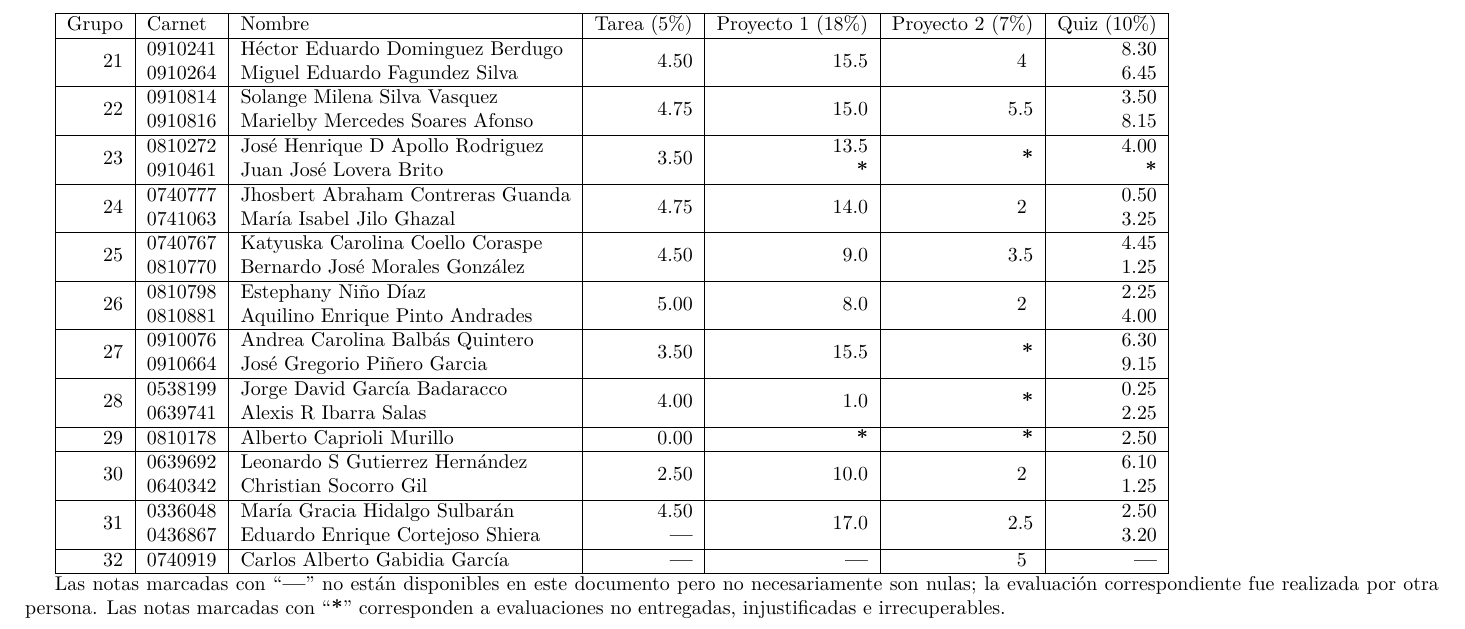
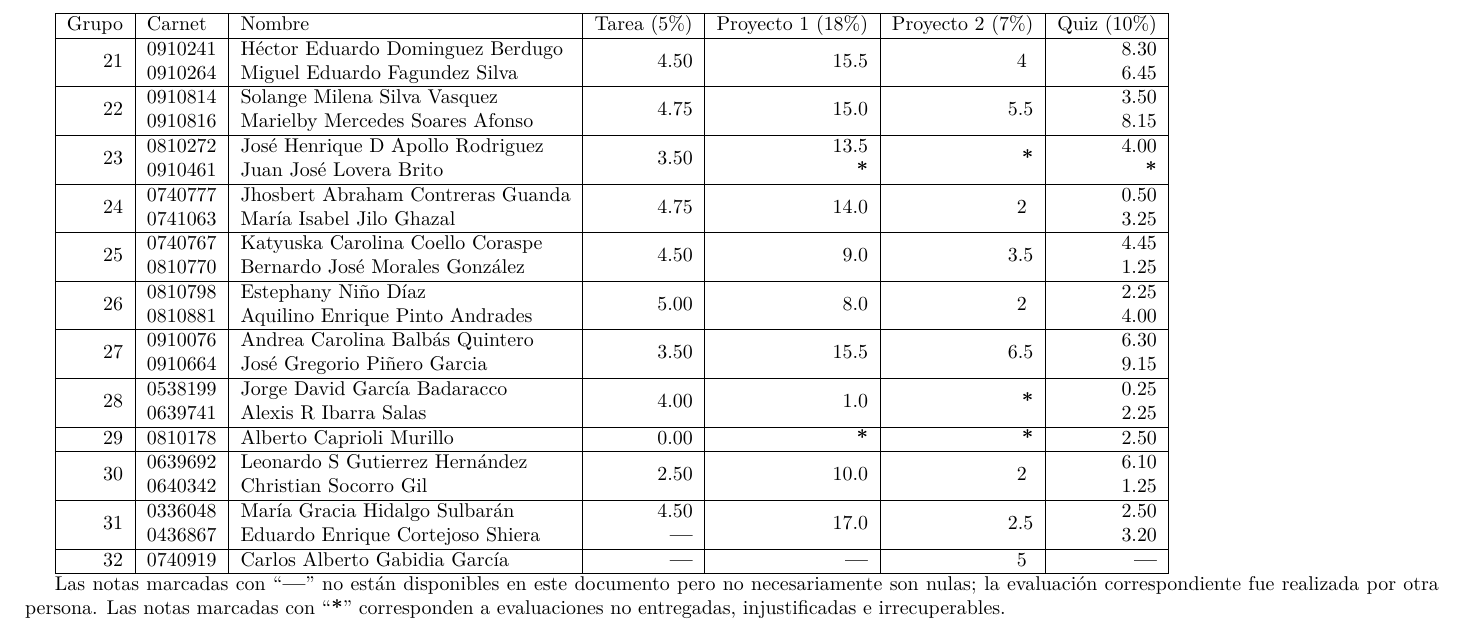
Before and after one commit to Targen/CI3825, a LaTeX document (notas/notas.tex): part of the page, cut so that both start at the same text. Compiled offline with XeLaTeX.

Commit message:
Nota del proyecto 2 del grupo 27 que faltó tabular

```diff
--- a/notas/notas.tex
+++ b/notas/notas.tex
@@ -41,7 +41,7 @@
                 & 0810881 & Aquilino Enrique Pinto Andrades   &                       &                       &                       & 4.00 \\
 
                 \hline \multirow{2}{*}{27}
-                & 0910076 & Andrea Carolina Balbás Quintero   & \multirow{2}{*}{3.50} & \multirow{2}{*}{15.5} & \multirow{2}{*}{\NoE} & 6.30 \\
+                & 0910076 & Andrea Carolina Balbás Quintero   & \multirow{2}{*}{3.50} & \multirow{2}{*}{15.5} & \multirow{2}{*}{ 6.5} & 6.30 \\
                 & 0910664 & José Gregorio Piñero Garcia       &                       &                       &                       & 9.15 \\
 
                 \hline \multirow{2}{*}{28}
```
